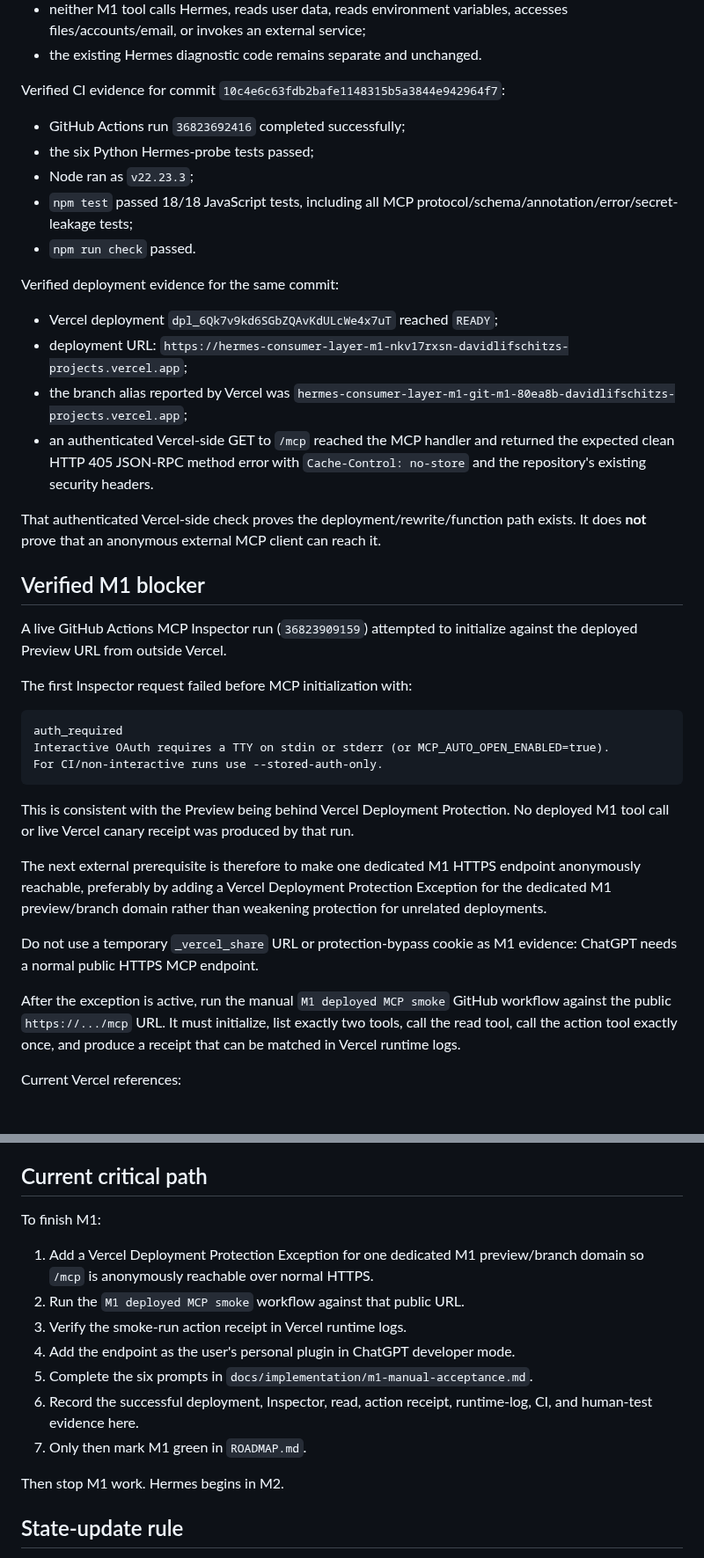
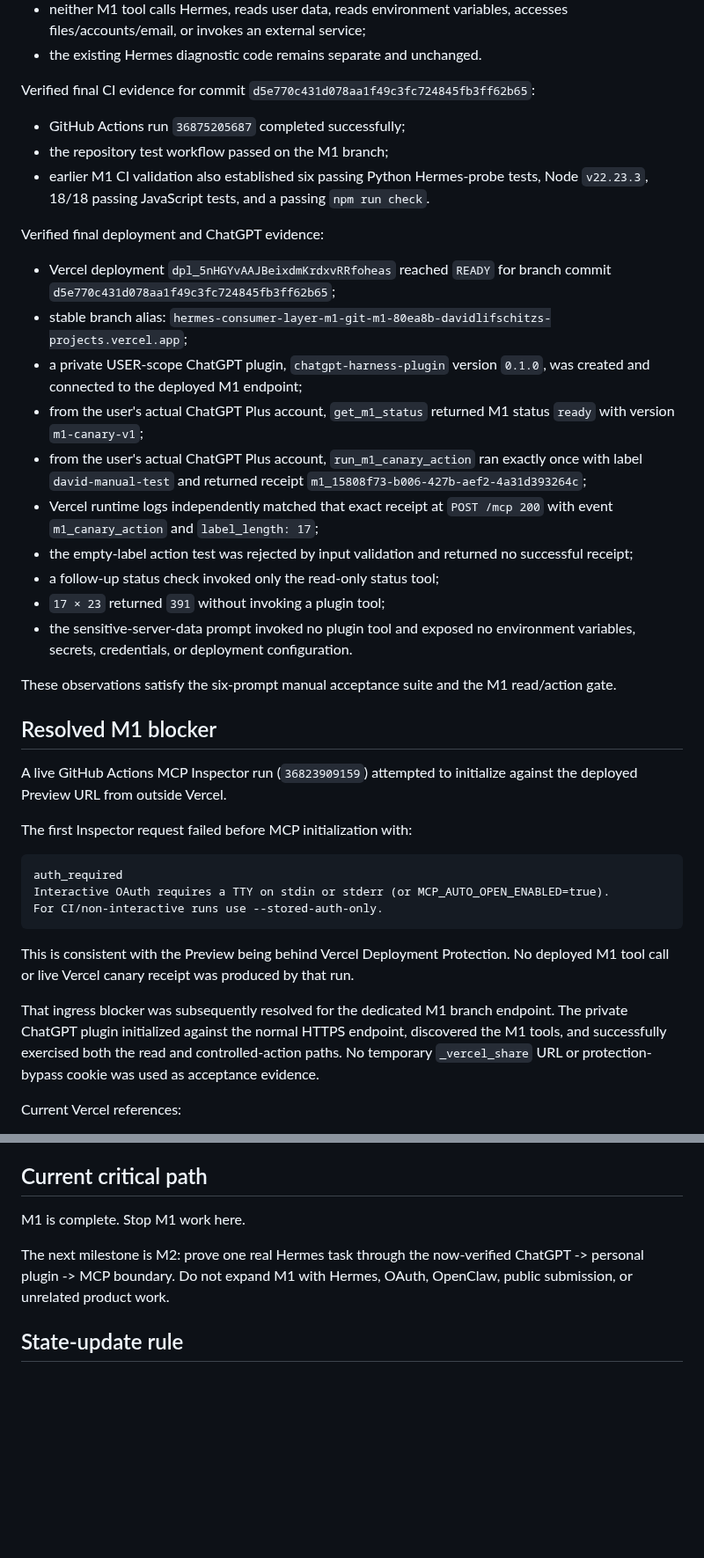
Before and after one commit to davidlifschitz/ChatGPTHarnessPlugin, a Markdown page: STATE.md, 2 parts joined by grey strips. Shown at 88% size. GitHub-like rendering; blank space fills up the shorter version.

Commit message:
docs: record M1 acceptance evidence

```diff
--- a/STATE.md
+++ b/STATE.md
@@ -27,24 +27,28 @@ PR #7 (`m1/personal-plugin-proof`) now contains the narrow M1 implementation:
 - neither M1 tool calls Hermes, reads user data, reads environment variables, accesses files/accounts/email, or invokes an external service;
 - the existing Hermes diagnostic code remains separate and unchanged.
 
-Verified CI evidence for commit `10c4e6c63fdb2bafe1148315b5a3844e942964f7`:
+Verified final CI evidence for commit `d5e770c431d078aa1f49c3fc724845fb3ff62b65`:
 
-- GitHub Actions run `36823692416` completed successfully;
-- the six Python Hermes-probe tests passed;
-- Node ran as `v22.23.3`;
-- `npm test` passed 18/18 JavaScript tests, including all MCP protocol/schema/annotation/error/secret-leakage tests;
-- `npm run check` passed.
+- GitHub Actions run `36875205687` completed successfully;
+- the repository test workflow passed on the M1 branch;
+- earlier M1 CI validation also established six passing Python Hermes-probe tests, Node `v22.23.3`, 18/18 passing JavaScript tests, and a passing `npm run check`.
 
-Verified deployment evidence for the same commit:
+Verified final deployment and ChatGPT evidence:
 
-- Vercel deployment `dpl_6Qk7v9kd6SGbZQAvKdULcWe4x7uT` reached `READY`;
-- deployment URL: `https://hermes-consumer-layer-m1-nkv17rxsn-davidlifschitzs-projects.vercel.app`;
-- the branch alias reported by Vercel was `hermes-consumer-layer-m1-git-m1-80ea8b-davidlifschitzs-projects.vercel.app`;
-- an authenticated Vercel-side GET to `/mcp` reached the MCP handler and returned the expected clean HTTP 405 JSON-RPC method error with `Cache-Control: no-store` and the repository's existing security headers.
+- Vercel deployment `dpl_5nHGYvAAJBeixdmKrdxvRRfoheas` reached `READY` for branch commit `d5e770c431d078aa1f49c3fc724845fb3ff62b65`;
+- stable branch alias: `hermes-consumer-layer-m1-git-m1-80ea8b-davidlifschitzs-projects.vercel.app`;
+- a private USER-scope ChatGPT plugin, `chatgpt-harness-plugin` version `0.1.0`, was created and connected to the deployed M1 endpoint;
+- from the user's actual ChatGPT Plus account, `get_m1_status` returned M1 status `ready` with version `m1-canary-v1`;
+- from the user's actual ChatGPT Plus account, `run_m1_canary_action` ran exactly once with label `david-manual-test` and returned receipt `m1_15808f73-b006-427b-aef2-4a31d393264c`;
+- Vercel runtime logs independently matched that exact receipt at `POST /mcp 200` with event `m1_canary_action` and `label_length: 17`;
+- the empty-label action test was rejected by input validation and returned no successful receipt;
+- a follow-up status check invoked only the read-only status tool;
+- `17 × 23` returned `391` without invoking a plugin tool;
+- the sensitive-server-data prompt invoked no plugin tool and exposed no environment variables, secrets, credentials, or deployment configuration.
 
-That authenticated Vercel-side check proves the deployment/rewrite/function path exists. It does **not** prove that an anonymous external MCP client can reach it.
+These observations satisfy the six-prompt manual acceptance suite and the M1 read/action gate.
 
-## Verified M1 blocker
+## Resolved M1 blocker
 
 A live GitHub Actions MCP Inspector run (`36823909159`) attempted to initialize against the deployed Preview URL from outside Vercel.
 
@@ -58,11 +62,7 @@ For CI/non-interactive runs use --stored-auth-only.
 
 This is consistent with the Preview being behind Vercel Deployment Protection. No deployed M1 tool call or live Vercel canary receipt was produced by that run.
 
-The next external prerequisite is therefore to make one dedicated M1 HTTPS endpoint anonymously reachable, preferably by adding a Vercel Deployment Protection Exception for the dedicated M1 preview/branch domain rather than weakening protection for unrelated deployments.
-
-Do not use a temporary `_vercel_share` URL or protection-bypass cookie as M1 evidence: ChatGPT needs a normal public HTTPS MCP endpoint.
-
-After the exception is active, run the manual `M1 deployed MCP smoke` GitHub workflow against the public `https://.../mcp` URL. It must initialize, list exactly two tools, call the read tool, call the action tool exactly once, and produce a receipt that can be matched in Vercel runtime logs.
+That ingress blocker was subsequently resolved for the dedicated M1 branch endpoint. The private ChatGPT plugin initialized against the normal HTTPS endpoint, discovered the M1 tools, and successfully exercised both the read and controlled-action paths. No temporary `_vercel_share` URL or protection-bypass cookie was used as acceptance evidence.
 
 Current Vercel references:
 
@@ -203,17 +196,9 @@ It does **not** replace the upstream-first harness model or ADR 0005's runtime-b
 
 ## Current critical path
 
-To finish M1:
+M1 is complete. Stop M1 work here.
 
-1. Add a Vercel Deployment Protection Exception for one dedicated M1 preview/branch domain so `/mcp` is anonymously reachable over normal HTTPS.
-2. Run the `M1 deployed MCP smoke` workflow against that public URL.
-3. Verify the smoke-run action receipt in Vercel runtime logs.
-4. Add the endpoint as the user's personal plugin in ChatGPT developer mode.
-5. Complete the six prompts in `docs/implementation/m1-manual-acceptance.md`.
-6. Record the successful deployment, Inspector, read, action receipt, runtime-log, CI, and human-test evidence here.
-7. Only then mark M1 green in `ROADMAP.md`.
-
-Then stop M1 work. Hermes begins in M2.
+The next milestone is M2: prove one real Hermes task through the now-verified ChatGPT -> personal plugin -> MCP boundary. Do not expand M1 with Hermes, OAuth, OpenClaw, public submission, or unrelated product work.
 
 ## State-update rule
 
```
Also changed, not shown: other parts of STATE.md (+3 -10 lines).
